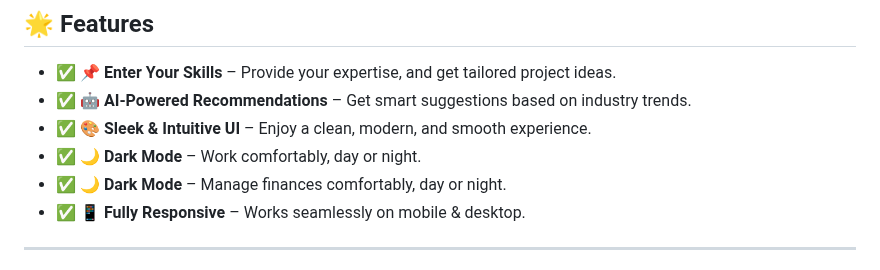
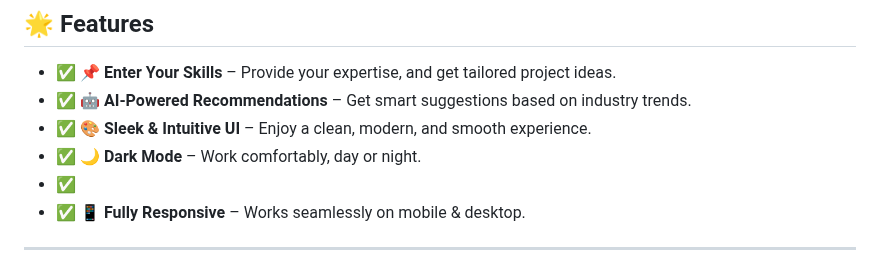
Before and after one commit to KelvCodes/-Community-Impact-Wheel-, a Markdown page: README.md, the part around the change. Rendered like a GitHub page.

```diff
--- a/README.md
+++ b/README.md
@@ -10,7 +10,7 @@
 - ✅ **🤖 AI-Powered Recommendations** – Get smart suggestions based on industry trends.
 - ✅ **🎨 Sleek & Intuitive UI** – Enjoy a clean, modern, and smooth experience.
 - ✅ **🌙 Dark Mode** – Work comfortably, day or night.
-- ✅ **🌙 Dark Mode** – Manage finances comfortably, day or night.
+- ✅
 - ✅ **📱 Fully Responsive** – Works seamlessly on mobile & desktop.
 
 ---
```
